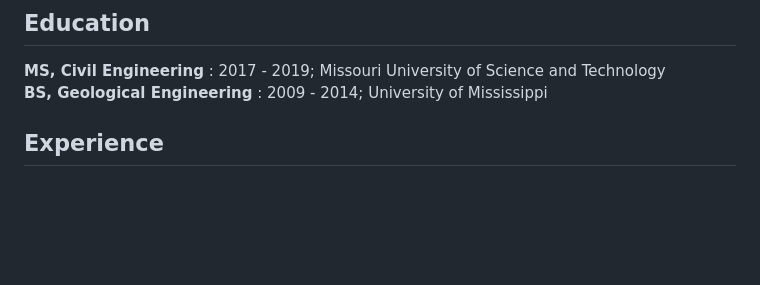
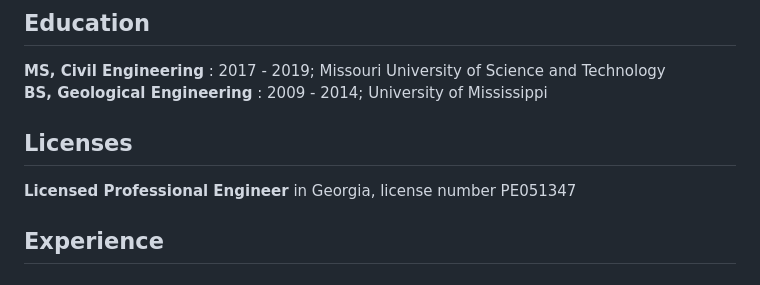
Before and after one commit to konnerhorton/resume-website, a Markdown page: content/resume/index.md, the part around the change. GitHub-like rendering; blank space fills up the shorter version.

Commit message:
Update index.md
Added Professional Engineering license and number

```diff
--- a/content/resume/index.md
+++ b/content/resume/index.md
@@ -8,6 +8,10 @@ title: Resume
 
 **MS, Civil Engineering** : 2017 - 2019; Missouri University of Science and Technology
 **BS, Geological Engineering** : 2009 - 2014; University of Mississippi
+
+## Licenses
+
+**Licensed Professional Engineer** in Georgia, license number PE051347
 
 ## Experience
 
```
